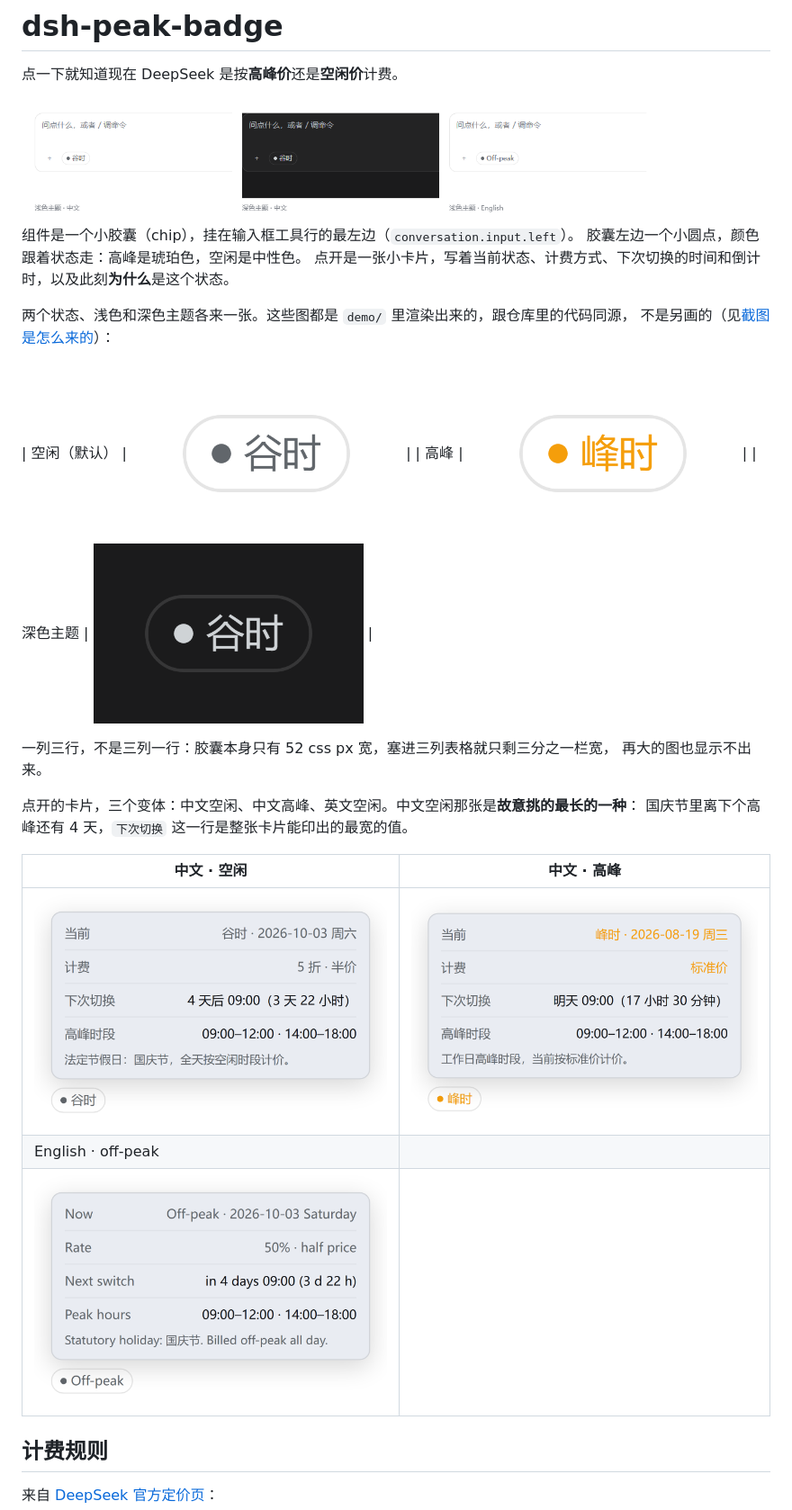
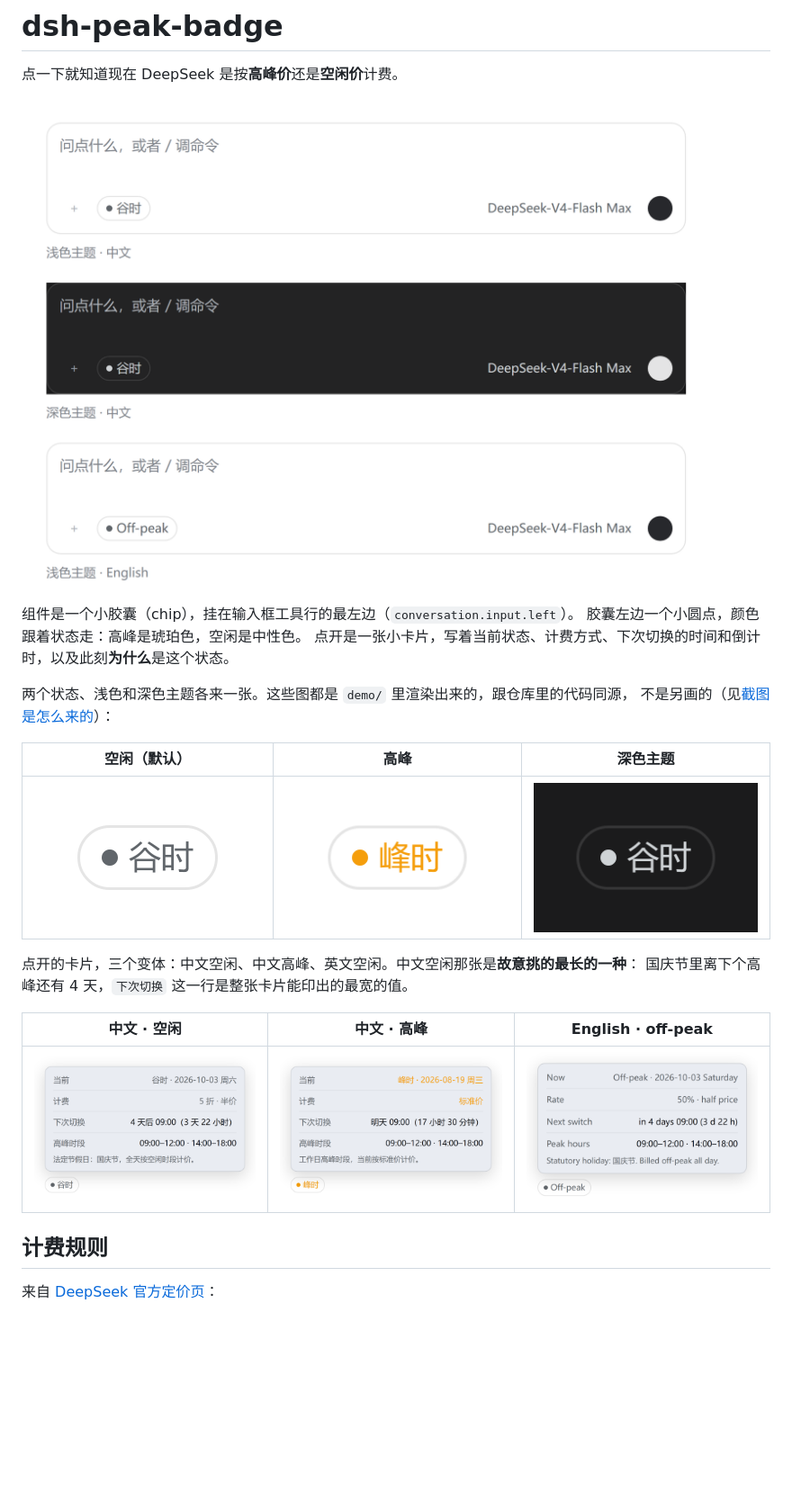
Before and after one commit to tuoLuoSuan/dsh-peak-badge, a Markdown page: README.md, the part around the change printed below. Shown: that part at 90% size. GitHub-like rendering; pictures changed too: docs/composer.png; blank space fills up the shorter version.

```diff
--- a/README.md
+++ b/README.md
@@ -11,21 +11,16 @@
 两个状态、浅色和深色主题各来一张。这些图都是 `demo/` 里渲染出来的，跟仓库里的代码同源，
 不是另画的（见[截图是怎么来的](#截图是怎么来的)）：
 
-| 空闲（默认） | <img src="docs/chip.png" width="300" alt="空闲"> |
-| 高峰 | <img src="docs/chip-peak.png" width="300" alt="高峰"> |
-| 深色主题 | <img src="docs/chip-dark.png" width="300" alt="深色"> |
-
-一列三行，不是三列一行：胶囊本身只有 52 css px 宽，塞进三列表格就只剩三分之一栏宽，
-再大的图也显示不出来。
+| 空闲（默认） | 高峰 | 深色主题 |
+|---|---|---|
+| <img src="docs/chip.png" width="300" alt="空闲"> | <img src="docs/chip-peak.png" width="300" alt="高峰"> | <img src="docs/chip-dark.png" width="300" alt="深色"> |
 
 点开的卡片，三个变体：中文空闲、中文高峰、英文空闲。中文空闲那张是**故意挑的最长的一种**：
 国庆节里离下个高峰还有 4 天，`下次切换` 这一行是整张卡片能印出的最宽的值。
 
-| 中文 · 空闲 | 中文 · 高峰 |
-|---|---|
-| <img src="docs/card-off.png" width="460" alt="卡片：中文空闲"> | <img src="docs/card-peak.png" width="460" alt="卡片：中文高峰"> |
-| English · off-peak | |
-| <img src="docs/card-en.png" width="460" alt="卡片：英文"> | |
+| 中文 · 空闲 | 中文 · 高峰 | English · off-peak |
+|---|---|---|
+| <img src="docs/card-off.png" width="312" alt="卡片：中文空闲"> | <img src="docs/card-peak.png" width="312" alt="卡片：中文高峰"> | <img src="docs/card-en.png" width="312" alt="卡片：英文"> |
 
 ## 计费规则
 
```
Also changed, not shown: other parts of README.md (+9 -5 lines), 2 other files.
